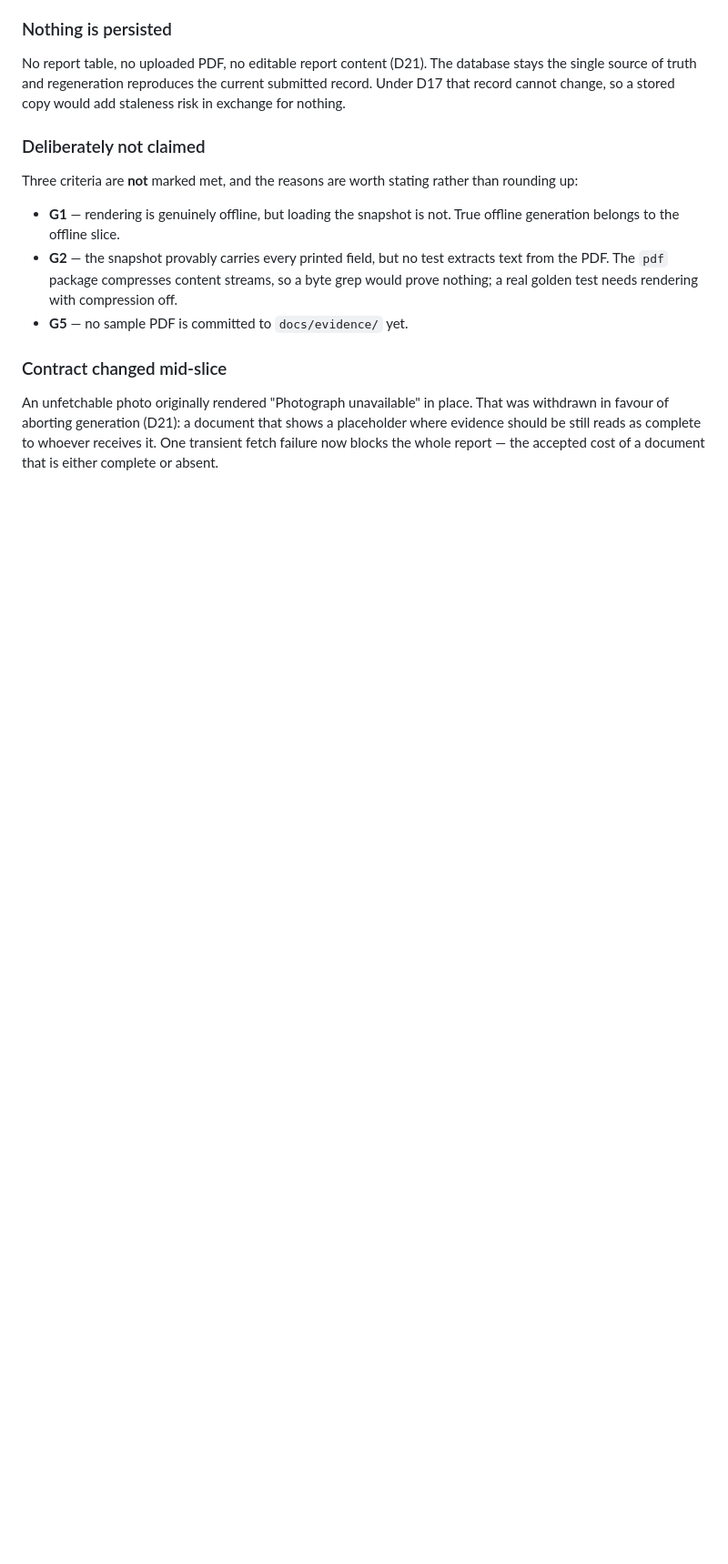
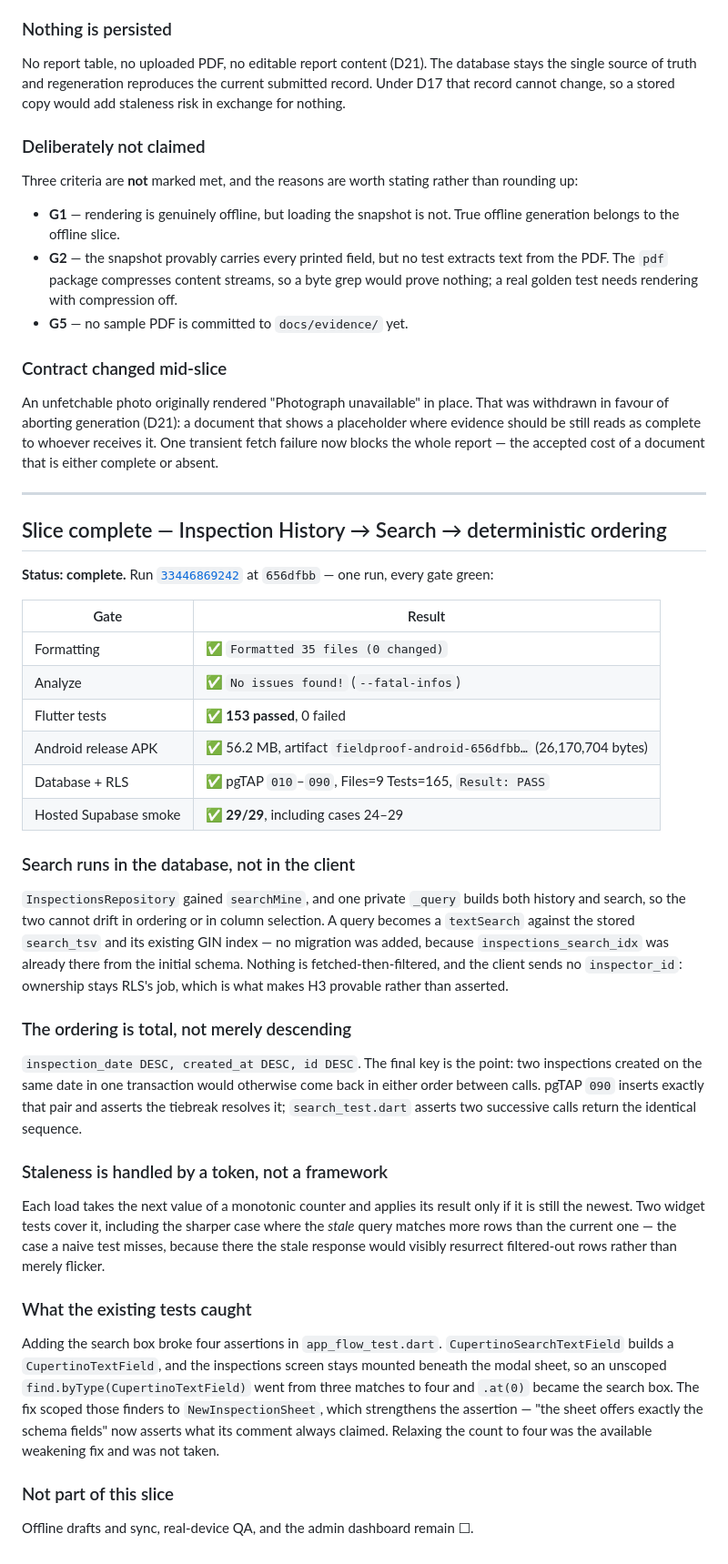
Before and after one commit to huyupwork-hub/upwork-system, a Markdown page: docs/ACCEPTANCE.md, the part around one of its changes. Shown at 91% size. Rendered like a GitHub page; blank space fills up the shorter version.

Commit message:
docs: record the search/history slice as complete
Run 33446869242 at 656dfbb, one run green across all six gates.

Closes H1 (including the ordering half, open since the auth slice), H2 and
H3, and updates K2 to 153 tests and L1 to the current APK artifact.

Co-Authored-By: Claude Opus 5 (1M context) <noreply@anthropic.com>

```diff
--- a/docs/ACCEPTANCE.md
+++ b/docs/ACCEPTANCE.md
@@ -479,3 +480,61 @@ was withdrawn in favour of aborting generation (D21): a document that shows a
 placeholder where evidence should be still reads as complete to whoever receives
 it. One transient fetch failure now blocks the whole report — the accepted cost
 of a document that is either complete or absent.
+
+---
+
+## Slice complete — Inspection History → Search → deterministic ordering
+
+**Status: complete.** Run
+[`33446869242`](https://github.com/huyupwork-hub/upwork-system/actions/runs/33446869242)
+at `656dfbb` — one run, every gate green:
+
+| Gate | Result |
+|---|---|
+| Formatting | ✅ `Formatted 35 files (0 changed)` |
+| Analyze | ✅ `No issues found!` (`--fatal-infos`) |
+| Flutter tests | ✅ **153 passed**, 0 failed |
+| Android release APK | ✅ 56.2 MB, artifact `fieldproof-android-656dfbb…` (26,170,704 bytes) |
+| Database + RLS | ✅ pgTAP `010`–`090`, Files=9 Tests=165, `Result: PASS` |
+| Hosted Supabase smoke | ✅ **29/29**, including cases 24–29 |
+
+### Search runs in the database, not in the client
+
+`InspectionsRepository` gained `searchMine`, and one private `_query` builds both
+history and search, so the two cannot drift in ordering or in column selection. A
+query becomes a `textSearch` against the stored `search_tsv` and its existing GIN
+index — no migration was added, because `inspections_search_idx` was already
+there from the initial schema. Nothing is fetched-then-filtered, and the client
+sends no `inspector_id`: ownership stays RLS's job, which is what makes H3
+provable rather than asserted.
+
+### The ordering is total, not merely descending
+
+`inspection_date DESC, created_at DESC, id DESC`. The final key is the point:
+two inspections created on the same date in one transaction would otherwise come
+back in either order between calls. pgTAP `090` inserts exactly that pair and
+asserts the tiebreak resolves it; `search_test.dart` asserts two successive calls
+return the identical sequence.
+
+### Staleness is handled by a token, not a framework
+
+Each load takes the next value of a monotonic counter and applies its result only
+if it is still the newest. Two widget tests cover it, including the sharper case
+where the *stale* query matches more rows than the current one — the case a
+naive test misses, because there the stale response would visibly resurrect
+filtered-out rows rather than merely flicker.
+
+### What the existing tests caught
+
+Adding the search box broke four assertions in `app_flow_test.dart`.
+`CupertinoSearchTextField` builds a `CupertinoTextField`, and the inspections
+screen stays mounted beneath the modal sheet, so an unscoped
+`find.byType(CupertinoTextField)` went from three matches to four and `.at(0)`
+became the search box. The fix scoped those finders to `NewInspectionSheet`,
+which strengthens the assertion — "the sheet offers exactly the schema fields"
+now asserts what its comment always claimed. Relaxing the count to four was the
+available weakening fix and was not taken.
+
+### Not part of this slice
+
+Offline drafts and sync, real-device QA, and the admin dashboard remain ☐.
```
Also changed, not shown: other parts of docs/ACCEPTANCE.md (+10 -9 lines).
